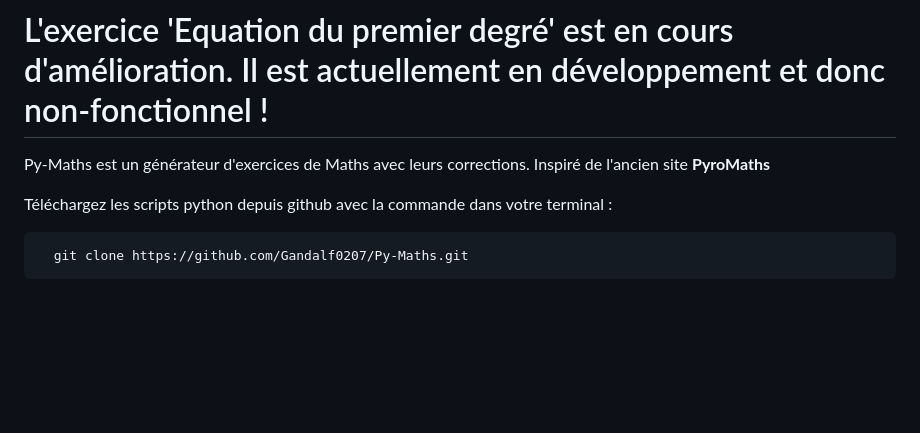
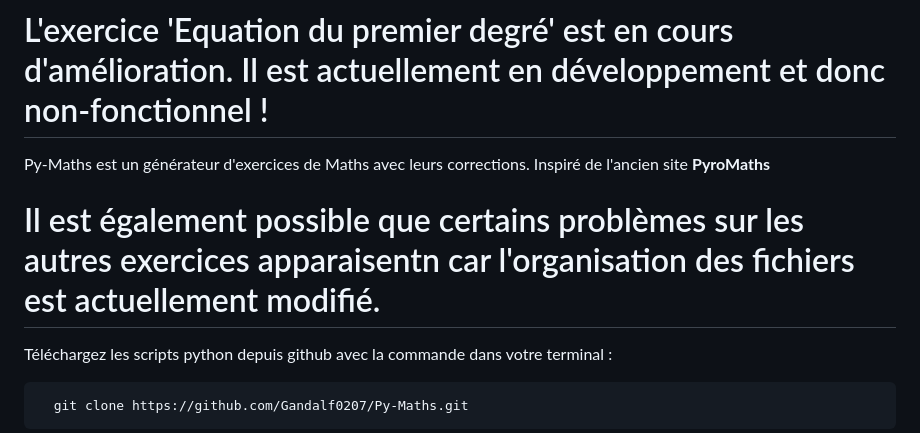
Before and after one commit to Gandalf0207/Py-Maths, a Markdown page: README.md, the part around the change. GitHub-like rendering; blank space fills up the shorter version.

Commit message:
Update README.md
Former-commit-id: f4480cab85dd7cefeb5ddd656c0e8a7487f11c93

```diff
--- a/README.md
+++ b/README.md
@@ -3,6 +3,9 @@
 
 # L'exercice 'Equation du premier degré' est en cours d'amélioration. Il est actuellement en développement et donc non-fonctionnel !
 Py-Maths est un générateur d'exercices de Maths avec leurs corrections. Inspiré de l'ancien site **PyroMaths**
+
+
+# Il est également possible que certains problèmes sur les autres exercices apparaisentn car l'organisation des fichiers est actuellement modifié.
 
 Téléchargez les scripts python depuis github avec la commande dans votre terminal  :
 
```
